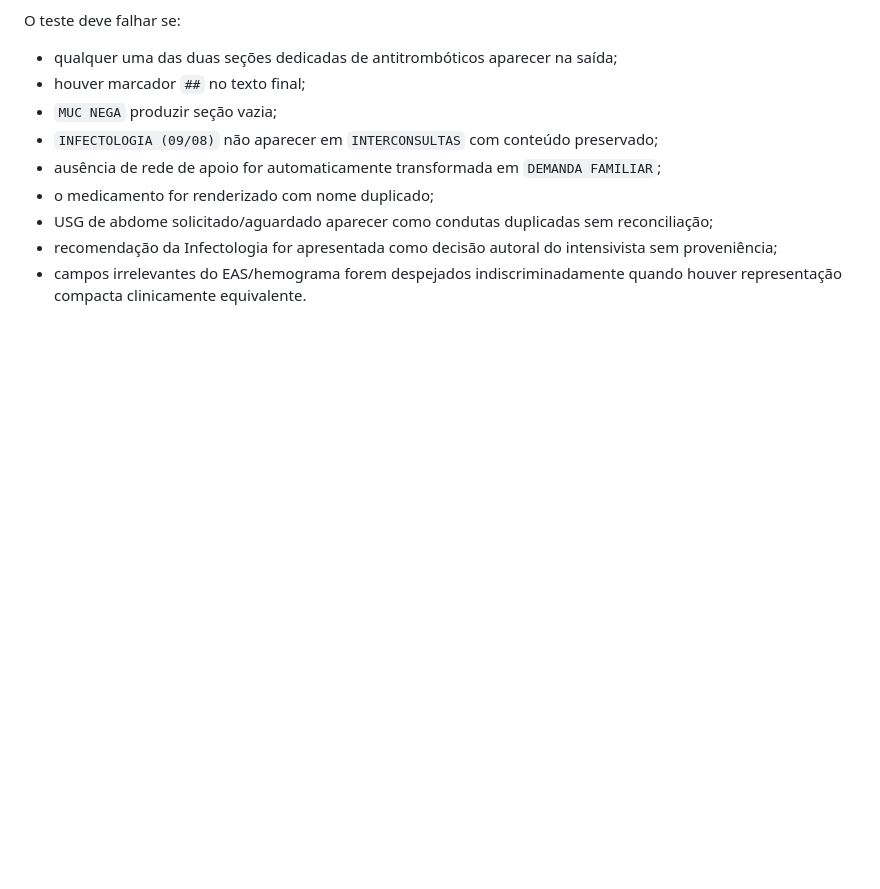
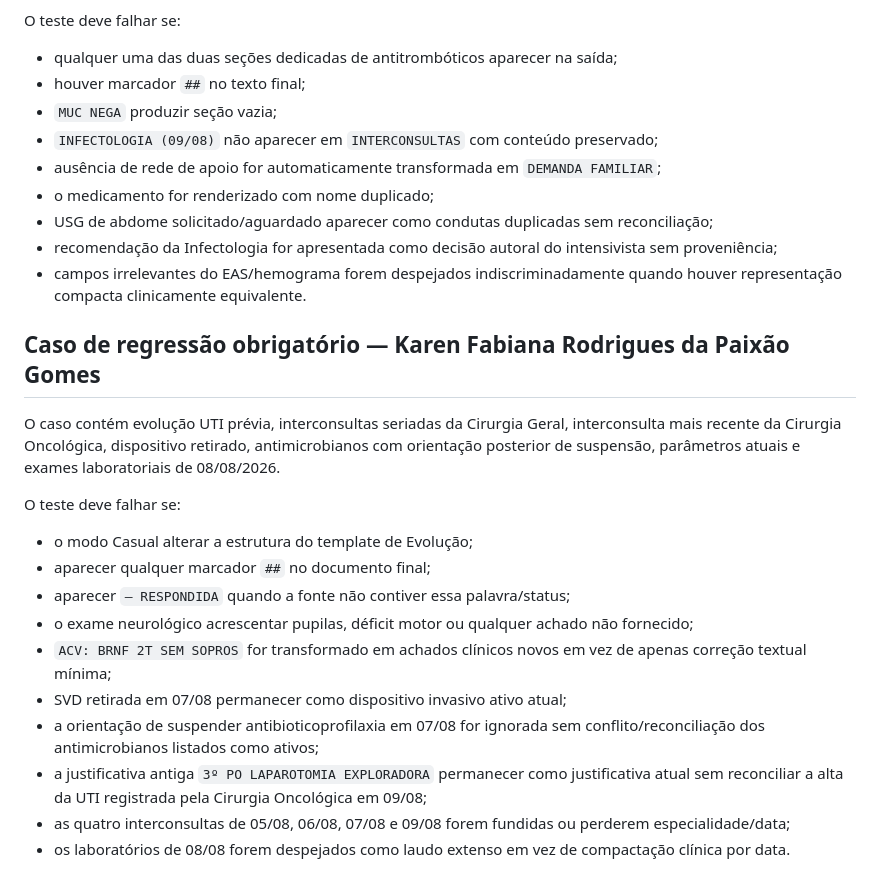
Before and after one commit to leandrorech/RechDocs, a Markdown page: docs/ESPECIFICACAO_V3.4.1.md, the part around one of its changes. Drawn GitHub-style; blank space fills up the shorter version.

```diff
--- a/docs/ESPECIFICACAO_V3.4.1.md
+++ b/docs/ESPECIFICACAO_V3.4.1.md
@@ -62,3 +87,20 @@ O teste deve falhar se:
 - USG de abdome solicitado/aguardado aparecer como condutas duplicadas sem reconciliação;
 - recomendação da Infectologia for apresentada como decisão autoral do intensivista sem proveniência;
 - campos irrelevantes do EAS/hemograma forem despejados indiscriminadamente quando houver representação compacta clinicamente equivalente.
+
+## Caso de regressão obrigatório — Karen Fabiana Rodrigues da Paixão Gomes
+
+O caso contém evolução UTI prévia, interconsultas seriadas da Cirurgia Geral, interconsulta mais recente da Cirurgia Oncológica, dispositivo retirado, antimicrobianos com orientação posterior de suspensão, parâmetros atuais e exames laboratoriais de 08/08/2026.
+
+O teste deve falhar se:
+
+- o modo Casual alterar a estrutura do template de Evolução;
+- aparecer qualquer marcador `##` no documento final;
+- aparecer `— RESPONDIDA` quando a fonte não contiver essa palavra/status;
+- o exame neurológico acrescentar pupilas, déficit motor ou qualquer achado não fornecido;
+- `ACV: BRNF 2T SEM SOPROS` for transformado em achados clínicos novos em vez de apenas correção textual mínima;
+- SVD retirada em 07/08 permanecer como dispositivo invasivo ativo atual;
+- a orientação de suspender antibioticoprofilaxia em 07/08 for ignorada sem conflito/reconciliação dos antimicrobianos listados como ativos;
+- a justificativa antiga `3º PO LAPAROTOMIA EXPLORADORA` permanecer como justificativa atual sem reconciliar a alta da UTI registrada pela Cirurgia Oncológica em 09/08;
+- as quatro interconsultas de 05/08, 06/08, 07/08 e 09/08 forem fundidas ou perderem especialidade/data;
+- os laboratórios de 08/08 forem despejados como laudo extenso em vez de compactação clínica por data.
```
Also changed, not shown: other parts of docs/ESPECIFICACAO_V3.4.1.md (+33 -8 lines).
